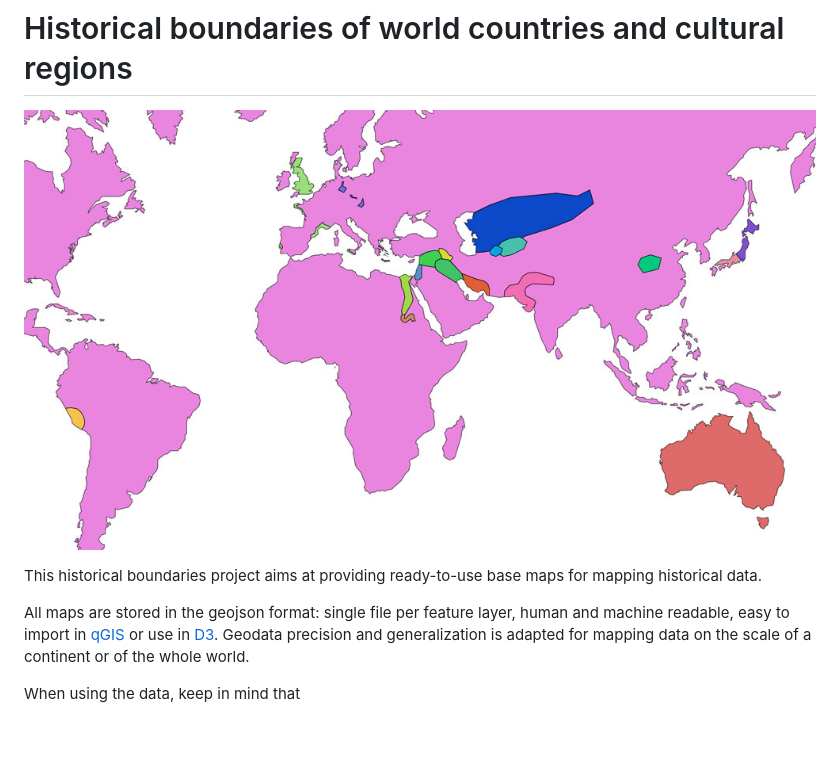
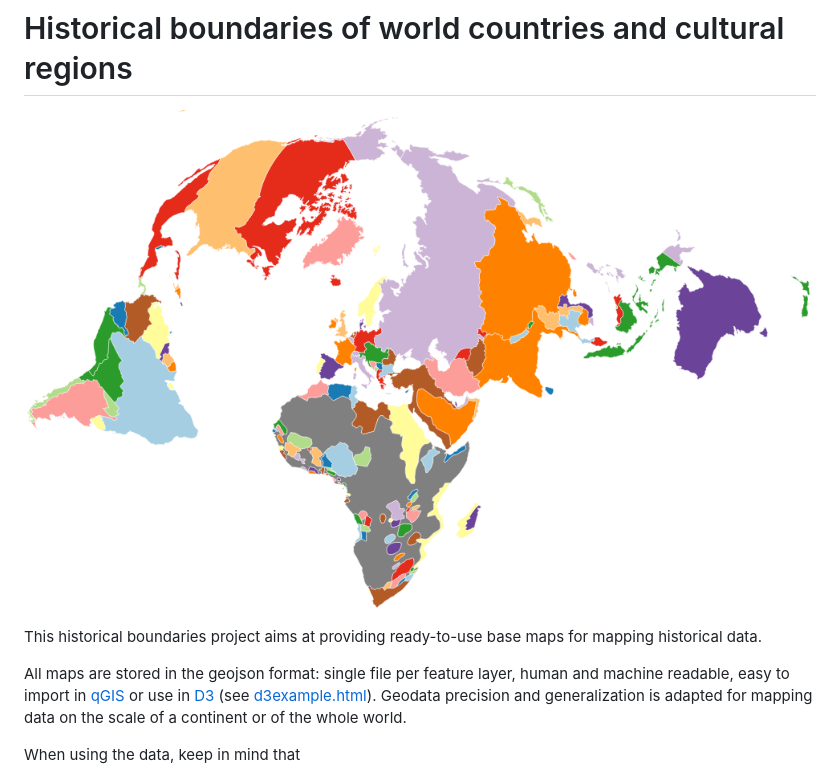
Before and after one commit to aourednik/historical-basemaps, a Markdown page: README.md, the part around the change. GitHub-like rendering; pictures changed too: world1880.png (added), world_bc2000.png; blank space fills up the shorter version.

Commit message:
d3 example

```diff
--- a/README.md
+++ b/README.md
@@ -1,10 +1,10 @@
 # Historical boundaries of world countries and cultural regions
 
-![world bc 2000 DRAFT](world_bc2000.png)
+![world 1880 DRAFT](world1880.png)
 
 This historical boundaries project aims at providing ready-to-use base maps for mapping historical data.
 
-All maps are stored in the geojson format: single file per feature layer, human and machine readable, easy to import in [qGIS](https://github.com/qgis/QGIS) or use in [D3](https://github.com/d3). Geodata precision and generalization is adapted for mapping data on the scale of a continent or of the whole world.
+All maps are stored in the geojson format: single file per feature layer, human and machine readable, easy to import in [qGIS](https://github.com/qgis/QGIS) or use in [D3](https://github.com/d3) (see [d3example.html](d3example.html)). Geodata precision and generalization is adapted for mapping data on the scale of a continent or of the whole world.
 
 When using the data, keep in mind that
 
```
Also changed, not shown: 1 other file.
